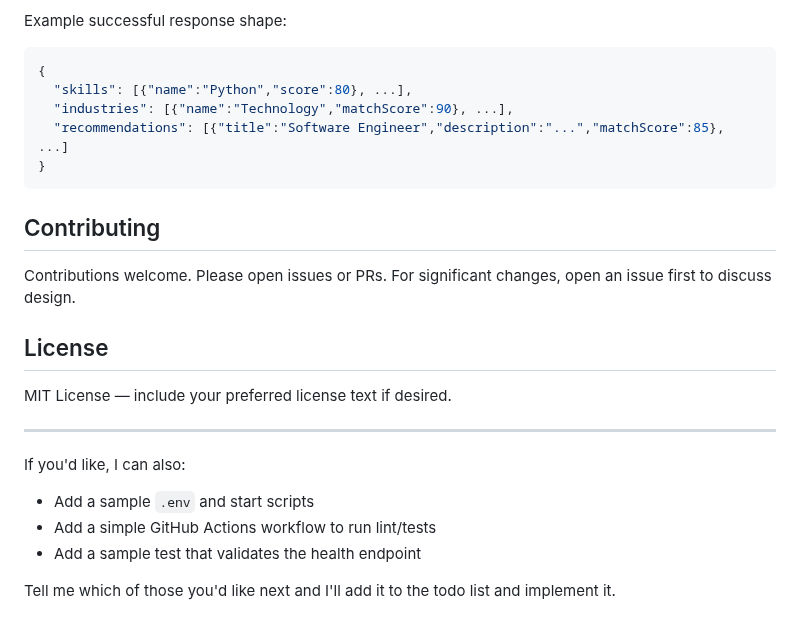
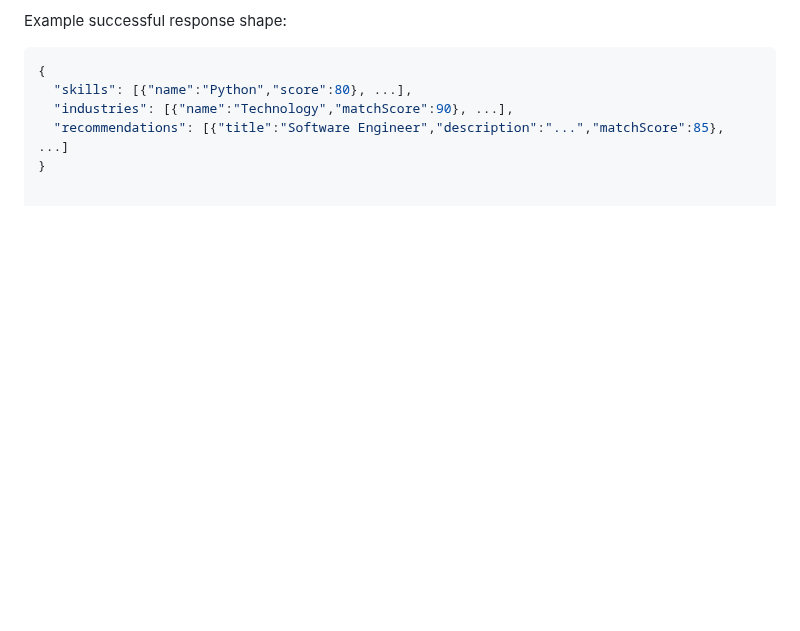
Before and after one commit to Majanjajoseph254/career-compass, a Markdown page: README.md, the part around the change. GitHub-like rendering; blank space fills up the shorter version.

Commit message:
Remove contributing and license sections from README
Removed sections on contributing and license from README.

````diff
--- a/README.md
+++ b/README.md
@@ -179,21 +179,3 @@ Example successful response shape:
   "industries": [{"name":"Technology","matchScore":90}, ...],
   "recommendations": [{"title":"Software Engineer","description":"...","matchScore":85}, ...]
 }
-```
-
-## Contributing
-
-Contributions welcome. Please open issues or PRs. For significant changes, open an issue first to discuss design.
-
-## License
-
-MIT License — include your preferred license text if desired.
-
----
-
-If you'd like, I can also:
-- Add a sample `.env` and start scripts
-- Add a simple GitHub Actions workflow to run lint/tests
-- Add a sample test that validates the health endpoint
-
-Tell me which of those you'd like next and I'll add it to the todo list and implement it.
````
